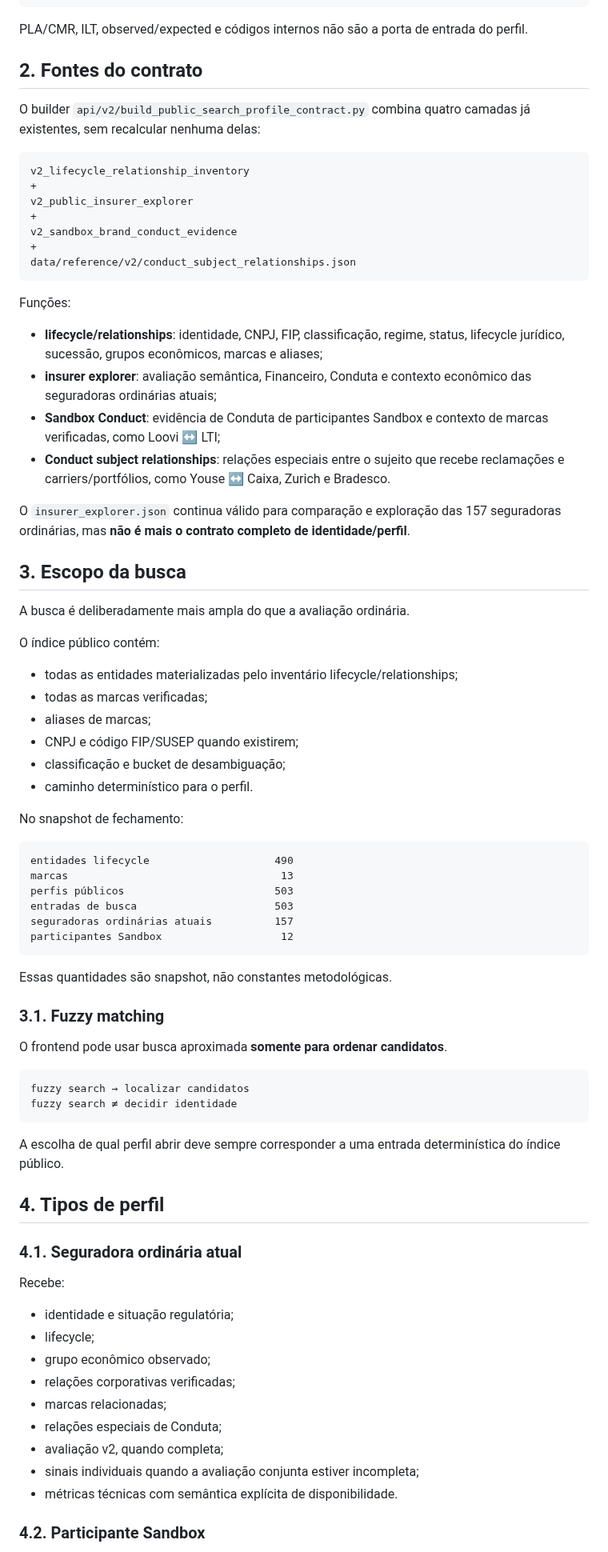
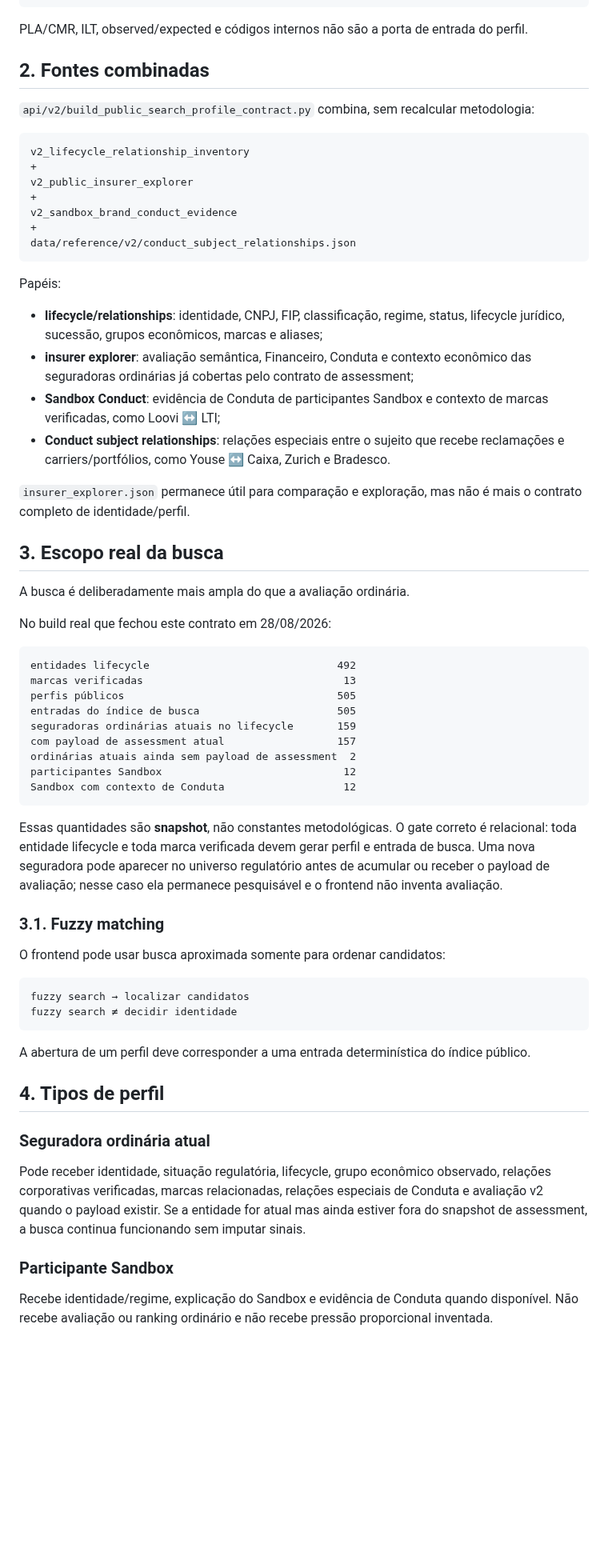
Before and after one commit to Rafael-Tinelli/widget-confiabilidade-seguradoras, a Markdown page: docs/public-search-profile-contract.md, the part around one of its changes. Shown at 80% size. Drawn GitHub-style; blank space fills up the shorter version.

Commit message:
docs(v2): align public profile contract with live snapshot

````diff
--- a/docs/public-search-profile-contract.md
+++ b/docs/public-search-profile-contract.md
@@ -34,10 +28,9 @@ resposta rápida
 
 PLA/CMR, ILT, observed/expected e códigos internos não são a porta de entrada do perfil.
 
-## 2. Fontes do contrato
+## 2. Fontes combinadas
 
-O builder `api/v2/build_public_search_profile_contract.py` combina quatro camadas já
-existentes, sem recalcular nenhuma delas:
+`api/v2/build_public_search_profile_contract.py` combina, sem recalcular metodologia:
 
 ```text
 v2_lifecycle_relationship_inventory
@@ -49,73 +42,53 @@ v2_sandbox_brand_conduct_evidence
 data/reference/v2/conduct_subject_relationships.json
 ```
 
-Funções:
+Papéis:
 
-- **lifecycle/relationships**: identidade, CNPJ, FIP, classificação, regime, status,
-  lifecycle jurídico, sucessão, grupos econômicos, marcas e aliases;
-- **insurer explorer**: avaliação semântica, Financeiro, Conduta e contexto econômico
-  das seguradoras ordinárias atuais;
-- **Sandbox Conduct**: evidência de Conduta de participantes Sandbox e contexto de
-  marcas verificadas, como Loovi ↔ LTI;
-- **Conduct subject relationships**: relações especiais entre o sujeito que recebe
-  reclamações e carriers/portfólios, como Youse ↔ Caixa, Zurich e Bradesco.
+- **lifecycle/relationships**: identidade, CNPJ, FIP, classificação, regime, status, lifecycle jurídico, sucessão, grupos econômicos, marcas e aliases;
+- **insurer explorer**: avaliação semântica, Financeiro, Conduta e contexto econômico das seguradoras ordinárias já cobertas pelo contrato de assessment;
+- **Sandbox Conduct**: evidência de Conduta de participantes Sandbox e contexto de marcas verificadas, como Loovi ↔ LTI;
+- **Conduct subject relationships**: relações especiais entre o sujeito que recebe reclamações e carriers/portfólios, como Youse ↔ Caixa, Zurich e Bradesco.
 
-O `insurer_explorer.json` continua válido para comparação e exploração das 157
-seguradoras ordinárias, mas **não é mais o contrato completo de identidade/perfil**.
+`insurer_explorer.json` permanece útil para comparação e exploração, mas não é mais o contrato completo de identidade/perfil.
 
-## 3. Escopo da busca
+## 3. Escopo real da busca
 
 A busca é deliberadamente mais ampla do que a avaliação ordinária.
 
-O índice público contém:
-
-- todas as entidades materializadas pelo inventário lifecycle/relationships;
-- todas as marcas verificadas;
-- aliases de marcas;
-- CNPJ e código FIP/SUSEP quando existirem;
-- classificação e bucket de desambiguação;
-- caminho determinístico para o perfil.
-
-No snapshot de fechamento:
+No build real que fechou este contrato em 28/08/2026:
 
 ```text
-entidades lifecycle                    490
-marcas                                  13
-perfis públicos                        503
-entradas de busca                      503
-seguradoras ordinárias atuais          157
-participantes Sandbox                   12
+entidades lifecycle                              492
+marcas verificadas                                13
+perfis públicos                                  505
+entradas do índice de busca                      505
+seguradoras ordinárias atuais no lifecycle       159
+com payload de assessment atual                  157
+ordinárias atuais ainda sem payload de assessment  2
+participantes Sandbox                             12
+Sandbox com contexto de Conduta                   12
 ```
 
-Essas quantidades são snapshot, não constantes metodológicas.
+Essas quantidades são **snapshot**, não constantes metodológicas. O gate correto é relacional: toda entidade lifecycle e toda marca verificada devem gerar perfil e entrada de busca. Uma nova seguradora pode aparecer no universo regulatório antes de acumular ou receber o payload de avaliação; nesse caso ela permanece pesquisável e o frontend não inventa avaliação.
 
 ### 3.1. Fuzzy matching
 
-O frontend pode usar busca aproximada **somente para ordenar candidatos**.
+O frontend pode usar busca aproximada somente para ordenar candidatos:
 
 ```text
 fuzzy search → localizar candidatos
 fuzzy search ≠ decidir identidade
 ```
 
-A escolha de qual perfil abrir deve sempre corresponder a uma entrada determinística do
-índice público.
+A abertura de um perfil deve corresponder a uma entrada determinística do índice público.
 
 ## 4. Tipos de perfil
 
-### 4.1. Seguradora ordinária atual
+### Seguradora ordinária atual
 
-Recebe:
+Pode receber identidade, situação regulatória, lifecycle, grupo econômico observado, relações corporativas verificadas, marcas relacionadas, relações especiais de Conduta e avaliação v2 quando o payload existir. Se a entidade for atual mas ainda estiver fora do snapshot de assessment, a busca continua funcionando sem imputar sinais.
 
-- identidade e situação regulatória;
-- lifecycle;
-- grupo econômico observado;
-- relações corporativas verificadas;
-- marcas relacionadas;
-- relações especiais de Conduta;
-- avaliação v2, quando completa;
-- sinais individuais quando a avaliação conjunta estiver incompleta;
-- métricas técnicas com semântica explícita de disponibilidade.
+### Participante Sandbox
 
-### 4.2. Participante Sandbox
+Recebe identidade/regime, explicação do Sandbox e evidência de Conduta quando disponível. Não recebe avaliação ou ranking ordinário e não recebe pressão proporcional inventada.
 
````
Also changed, not shown: other parts of docs/public-search-profile-contract.md (+83 -176 lines).
